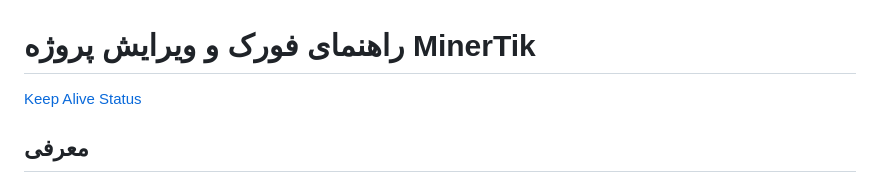
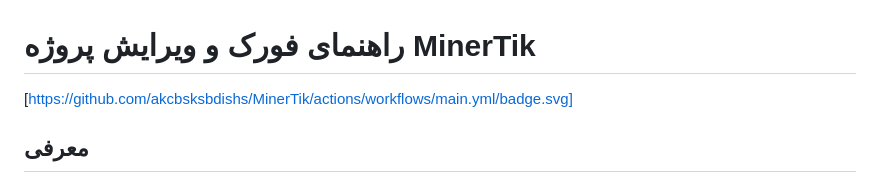
Before and after one commit to akcbsksbdishs/MinerTik, a Markdown page: README.md, the part around the change. GitHub-like rendering.

```diff
--- a/README.md
+++ b/README.md
@@ -1,7 +1,7 @@
 راهنمای فورک و ویرایش پروژه MinerTik
 =====================================
 
-[Keep Alive Status](https://github.com/akcbsksbdishs/MinerTik/actions/workflows/main.yml/badge.svg)
+[https://github.com/akcbsksbdishs/MinerTik/actions/workflows/main.yml/badge.svg]
 
 معرفی
 -------
```
